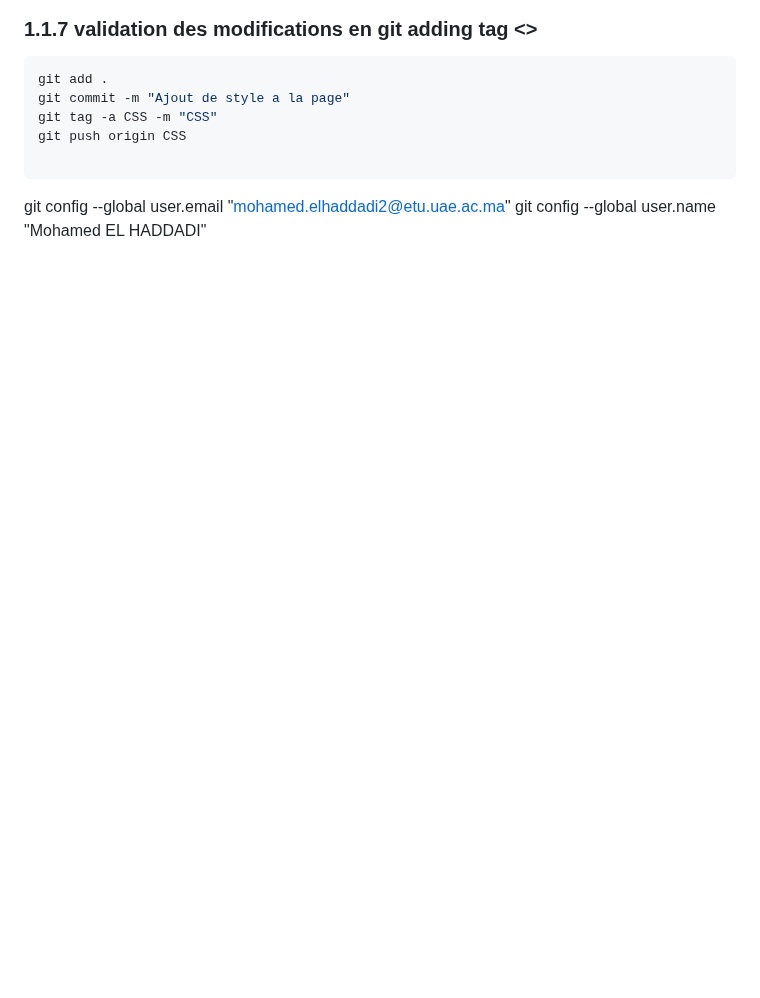
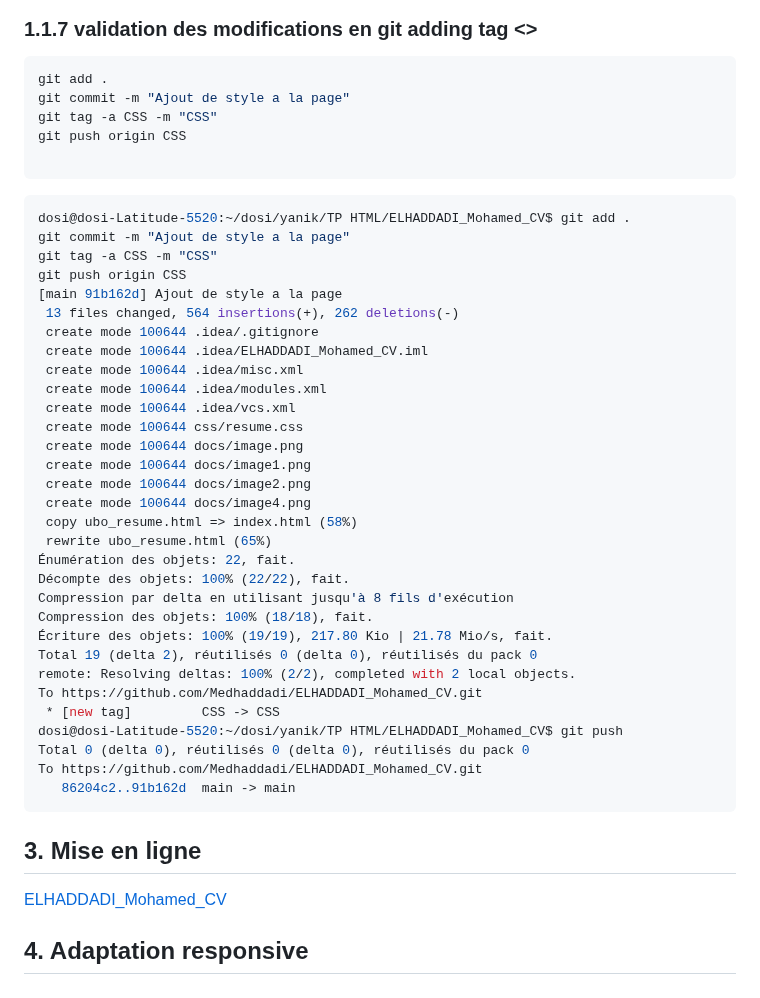
Before and after one commit to Medhaddadi/ELHADDADI_Mohamed_CV, a Markdown page: README.md, the part around the change. GitHub-like rendering; blank space fills up the shorter version.

````diff
--- a/README.md
+++ b/README.md
@@ -170,5 +170,42 @@ git push origin CSS
 
 ```
 
-  git config --global user.email "mohamed.elhaddadi2@etu.uae.ac.ma"
-  git config --global user.name "Mohamed EL HADDADI"
+```bash
+dosi@dosi-Latitude-5520:~/dosi/yanik/TP HTML/ELHADDADI_Mohamed_CV$ git add .
+git commit -m "Ajout de style a la page"
+git tag -a CSS -m "CSS"
+git push origin CSS
+[main 91b162d] Ajout de style a la page
+ 13 files changed, 564 insertions(+), 262 deletions(-)
+ create mode 100644 .idea/.gitignore
+ create mode 100644 .idea/ELHADDADI_Mohamed_CV.iml
+ create mode 100644 .idea/misc.xml
+ create mode 100644 .idea/modules.xml
+ create mode 100644 .idea/vcs.xml
+ create mode 100644 css/resume.css
+ create mode 100644 docs/image.png
+ create mode 100644 docs/image1.png
+ create mode 100644 docs/image2.png
+ create mode 100644 docs/image4.png
+ copy ubo_resume.html => index.html (58%)
+ rewrite ubo_resume.html (65%)
+Énumération des objets: 22, fait.
+Décompte des objets: 100% (22/22), fait.
+Compression par delta en utilisant jusqu'à 8 fils d'exécution
+Compression des objets: 100% (18/18), fait.
+Écriture des objets: 100% (19/19), 217.80 Kio | 21.78 Mio/s, fait.
+Total 19 (delta 2), réutilisés 0 (delta 0), réutilisés du pack 0
+remote: Resolving deltas: 100% (2/2), completed with 2 local objects.
+To https://github.com/Medhaddadi/ELHADDADI_Mohamed_CV.git
+ * [new tag]         CSS -> CSS
+dosi@dosi-Latitude-5520:~/dosi/yanik/TP HTML/ELHADDADI_Mohamed_CV$ git push
+Total 0 (delta 0), réutilisés 0 (delta 0), réutilisés du pack 0
+To https://github.com/Medhaddadi/ELHADDADI_Mohamed_CV.git
+   86204c2..91b162d  main -> main
+```
+
+## 3. Mise en ligne
+
+[ELHADDADI_Mohamed_CV](https://medhaddadi.github.io/ELHADDADI_Mohamed_CV/)
+
+## 4. Adaptation responsive
````
